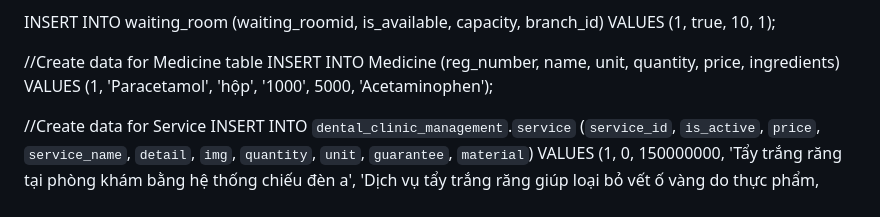
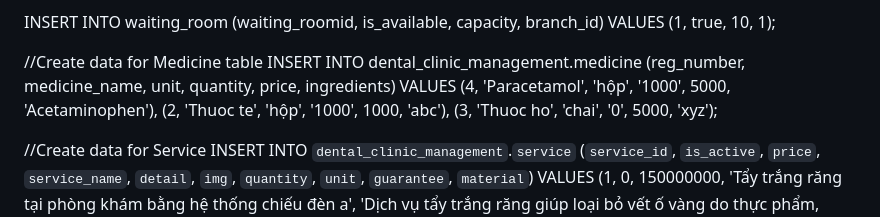
Before and after one commit to tuandhd-it/SWP391_2024_Fall_SE1866_Group1, a Markdown page: README.md, the part around the change. Rendered like a GitHub page.

```diff
--- a/README.md
+++ b/README.md
@@ -24,8 +24,8 @@ INSERT INTO waiting_room (waiting_roomid, is_available, capacity, branch_id)
 VALUES (1, true, 10, 1);
 
 //Create data for Medicine table
-INSERT INTO Medicine (reg_number, name, unit, quantity, price, ingredients)
-VALUES (1, 'Paracetamol', 'hộp', '1000', 5000, 'Acetaminophen');
+INSERT INTO dental_clinic_management.medicine (reg_number, medicine_name, unit, quantity, price, ingredients) VALUES (4, 'Paracetamol', 'hộp', '1000', 5000, 'Acetaminophen'), (2, 'Thuoc te', 'hộp', '1000', 1000, 'abc'), (3, 'Thuoc ho', 'chai', '0', 5000, 'xyz');
+
 
 //Create data for Service
 INSERT INTO `dental_clinic_management`.`service` (`service_id`, `is_active`, `price`, `service_name`, `detail`, `img`, `quantity`, `unit`, `guarantee`, `material`) VALUES
```
